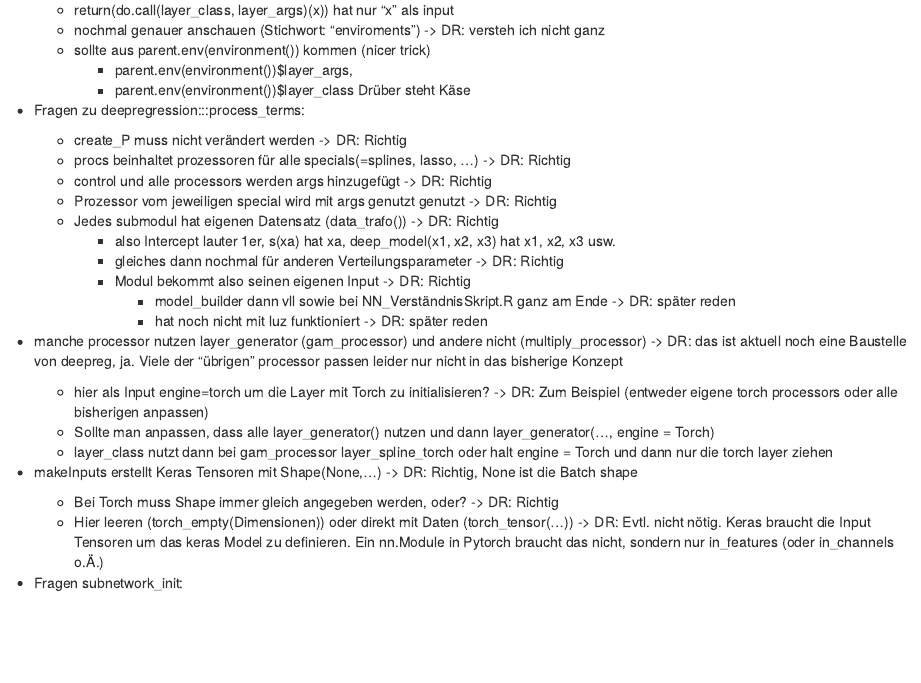
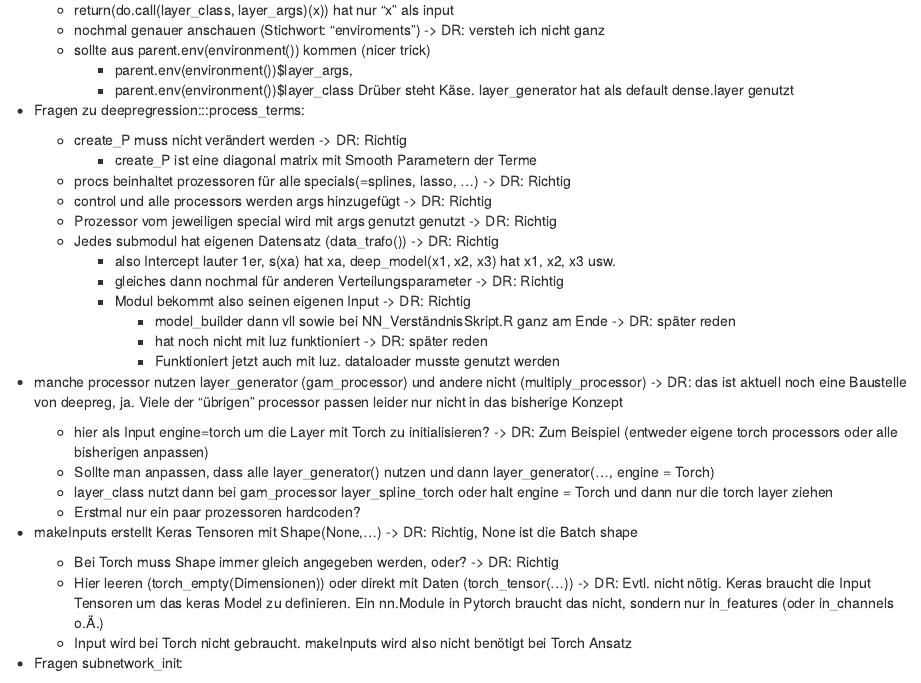
Before and after one commit to marquach/DeepRegression, an R Markdown document (Fragen.Rmd): the page in a window 1100 px wide, from 430 px down. Rendered offline with R 4.5, knitr and Pandoc, with nearby package versions.

Commit message:
Frage zu create_P geadded

```diff
--- a/Fragen.Rmd
+++ b/Fragen.Rmd
@@ -24,11 +24,12 @@ date: "2023-01-09"
   - sollte aus parent.env(environment()) kommen (nicer trick)
     - parent.env(environment())\$layer_args,
     - parent.env(environment())\$layer_class
-	Drüber steht Käse
+	Drüber steht Käse. layer_generator hat als default dense.layer genutzt
 
 
 - Fragen zu deepregression:::process_terms:
   - create_P muss nicht verändert werden -> DR: Richtig
+    - create_P ist eine diagonal matrix mit Smooth Parametern der Terme
   - procs beinhaltet prozessoren für alle specials(=splines, lasso, ...) -> DR: Richtig
   - control und alle processors werden args hinzugefügt -> DR: Richtig
   - Prozessor vom jeweiligen special wird mit args genutzt genutzt -> DR: Richtig
@@ -38,18 +39,21 @@ date: "2023-01-09"
     - Modul bekommt also seinen eigenen Input -> DR: Richtig
       - model_builder dann vll sowie bei NN_VerständnisSkript.R ganz am Ende -> DR: später reden
       - hat noch nicht mit luz funktioniert -> DR: später reden
+      - Funktioniert jetzt auch mit luz. dataloader musste genutzt werden
 
 - manche processor nutzen layer_generator (gam_processor) und andere nicht (multiply_processor)
   -> DR: das ist aktuell noch eine Baustelle von deepreg, ja. Viele der "übrigen" processor passen leider nur nicht in das bisherige Konzept
   - hier als Input engine=torch um die Layer mit Torch zu initialisieren? -> DR: Zum Beispiel (entweder eigene torch processors oder alle bisherigen anpassen)
   - Sollte man anpassen, dass alle layer_generator() nutzen und dann layer_generator(..., engine = Torch)
   - layer_class nutzt dann bei gam_processor layer_spline_torch oder halt engine = Torch und dann nur die torch layer ziehen
+  - Erstmal nur ein paar prozessoren hardcoden?
 
 - makeInputs erstellt Keras Tensoren mit Shape(None,...) -> DR: Richtig, None ist die Batch shape
   - Bei Torch muss Shape immer gleich angegeben werden, oder? -> DR: Richtig
   - Hier leeren (torch_empty(Dimensionen)) oder direkt mit Daten (torch_tensor(...))
   -> DR: Evtl. nicht nötig. Keras braucht die Input Tensoren um das keras Model zu definieren.
   Ein nn.Module in Pytorch braucht das nicht, sondern nur in_features (oder in_channels o.Ä.)
+  - Input wird bei Torch nicht gebraucht. makeInputs wird also nicht benötigt bei Torch Ansatz
 
 - Fragen subnetwork_init:
   - outputs in subnetwork_init wird auf shape(None, 1) bei allen reduziert. Warum?
```
